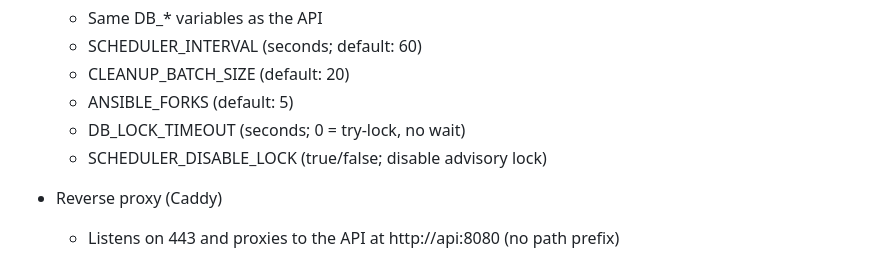
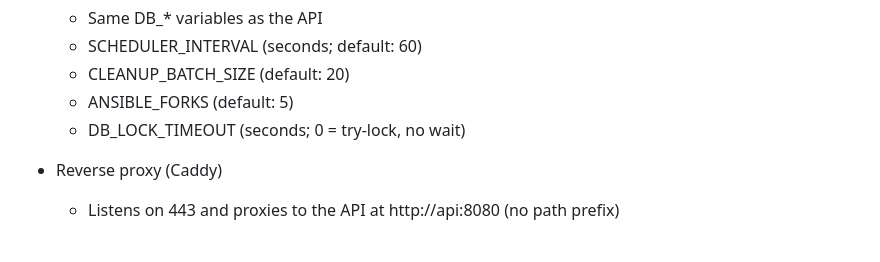
Before and after one commit to Jeomhps/projet-IAC, a Markdown page: README.md, the part around the change. GitHub-like rendering.

Commit message:
docs : remove a non-existing config

```diff
--- a/README.md
+++ b/README.md
@@ -192,7 +192,6 @@ Environment variables (key ones):
   - CLEANUP_BATCH_SIZE (default: 20)
   - ANSIBLE_FORKS (default: 5)
   - DB_LOCK_TIMEOUT (seconds; 0 = try-lock, no wait)
-  - SCHEDULER_DISABLE_LOCK (true/false; disable advisory lock)
 
 - Reverse proxy (Caddy)
   - Listens on 443 and proxies to the API at http://api:8080 (no path prefix)
```
